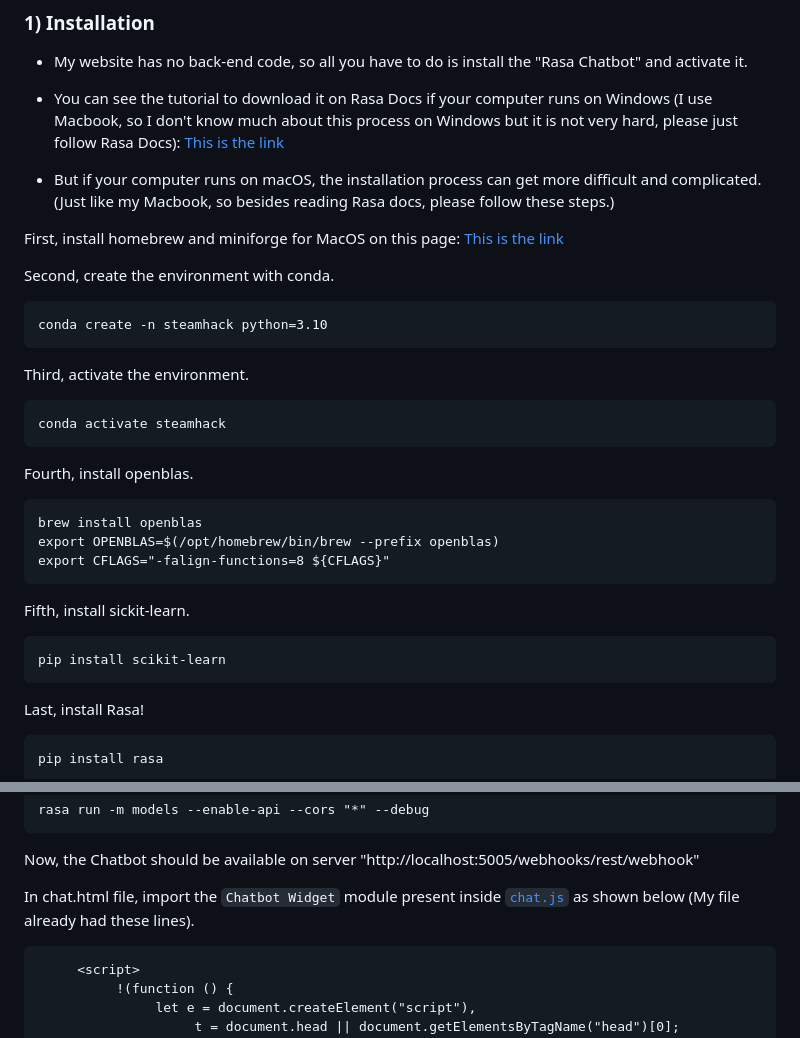
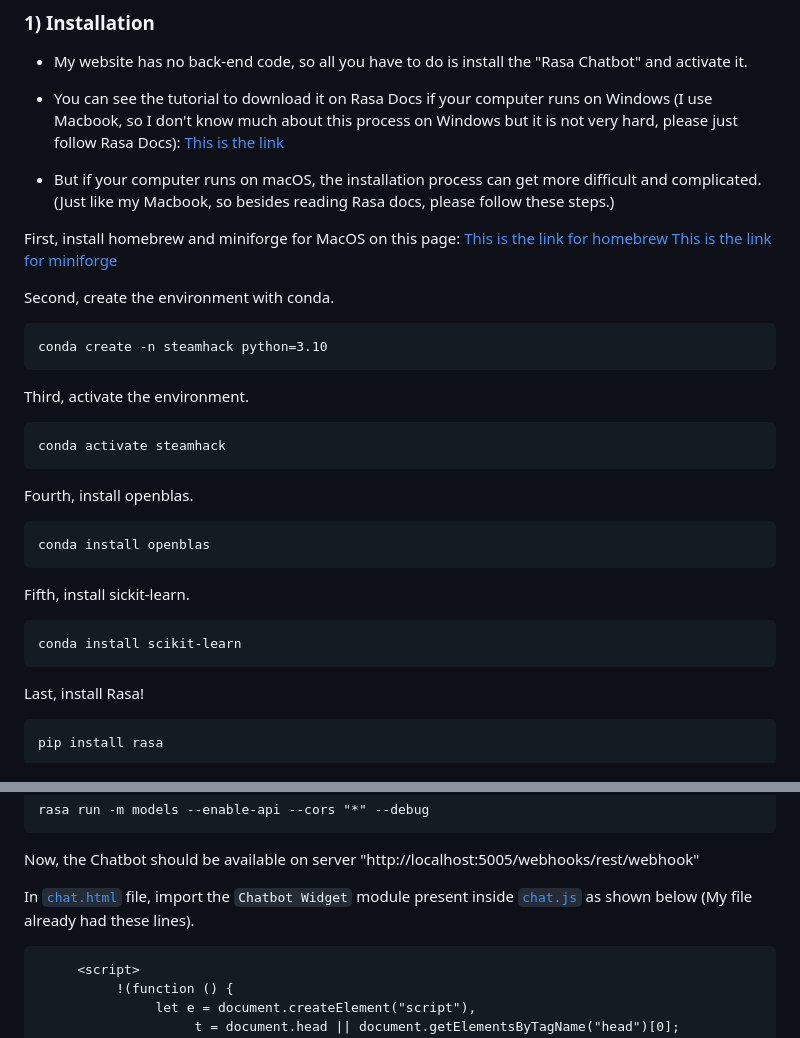
Before and after one commit to Meowmeow-alt/SteamHack2023, a Markdown page: README.md, 2 parts joined by grey strips. Drawn GitHub-style.

````diff
--- a/README.md
+++ b/README.md
@@ -45,7 +45,9 @@ Please feel free to send me feedback about my website by accessing the "Contact
 - But if your computer runs on macOS, the installation process can get more difficult and complicated.
 (Just like my Macbook, so besides reading Rasa docs, please follow these steps.)
 
-First, install homebrew and miniforge for MacOS on this page: [This is the link](https://brew.sh/)
+First, install homebrew and miniforge for MacOS on this page:
+[This is the link for homebrew](https://brew.sh/)
+[This is the link for miniforge]([https://brew.sh/](https://formulae.brew.sh/cask/miniforge))
 
 Second, create the environment with conda.
 ```
@@ -57,13 +59,11 @@ conda activate steamhack
 ```
 Fourth, install openblas.
 ```
-brew install openblas
-export OPENBLAS=$(/opt/homebrew/bin/brew --prefix openblas)
-export CFLAGS="-falign-functions=8 ${CFLAGS}"
+conda install openblas
 ```
 Fifth, install sickit-learn.
 ```
-pip install scikit-learn
+conda install scikit-learn
 ```
 Last, install Rasa!
 ```
@@ -92,7 +92,7 @@ rasa run -m models --enable-api --cors "*" --debug
 ```
 Now, the Chatbot should be available on server "http://localhost:5005/webhooks/rest/webhook"
 
-In chat.html file, import the `Chatbot Widget` module present inside [`chat.js`](chat.js) as shown below (My file already had these lines).
+In [`chat.html`](chat.html) file, import the `Chatbot Widget` module present inside [`chat.js`](chat.js) as shown below (My file already had these lines).
 
 ```
      <script>
````
